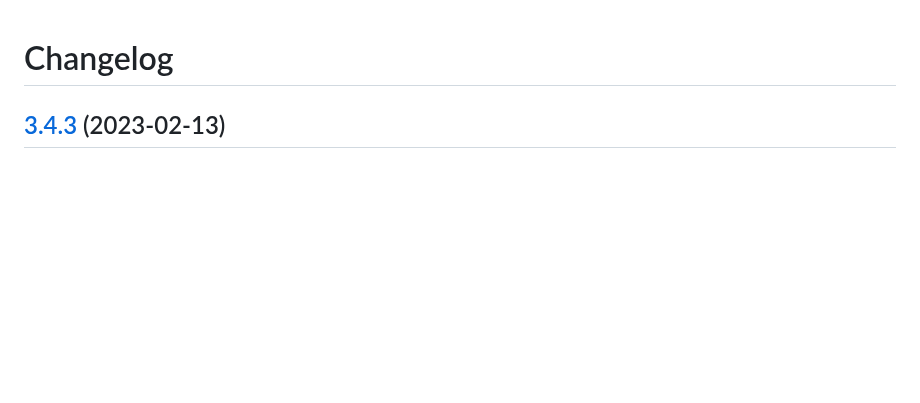
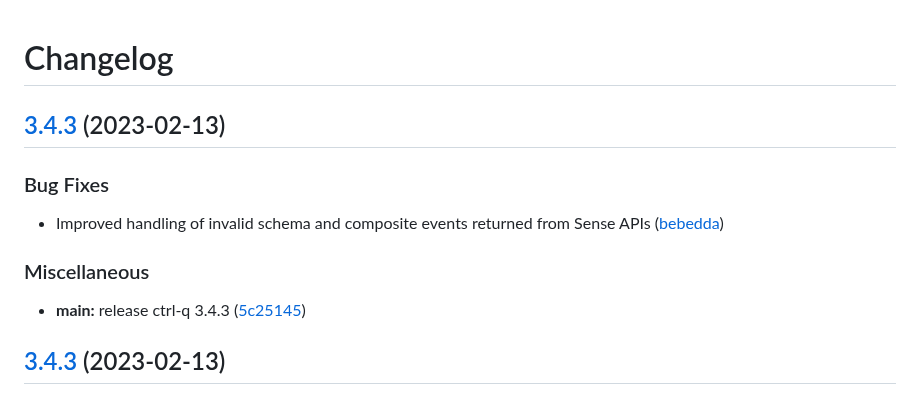
Before and after one commit to ptarmiganlabs/ctrl-q, a Markdown page: src/CHANGELOG.md, the part around the change. GitHub-like rendering; blank space fills up the shorter version.

Commit message:
chore(main): release ctrl-q 3.4.3

```diff
--- a/src/CHANGELOG.md
+++ b/src/CHANGELOG.md
@@ -1,4 +1,16 @@
 # Changelog
+
+## [3.4.3](https://github.com/ptarmiganlabs/ctrl-q/compare/ctrl-q-v3.4.3...ctrl-q-v3.4.3) (2023-02-13)
+
+
+### Bug Fixes
+
+* Improved handling of invalid schema and composite events returned from Sense APIs ([bebedda](https://github.com/ptarmiganlabs/ctrl-q/commit/bebedda46a7b4a85c62d12144591a5732596c91b))
+
+
+### Miscellaneous
+
+* **main:** release ctrl-q 3.4.3 ([5c25145](https://github.com/ptarmiganlabs/ctrl-q/commit/5c251457c088613d7eab5610982c956cc6322abf))
 
 ## [3.4.3](https://github.com/ptarmiganlabs/ctrl-q/compare/ctrl-q-v3.4.2...ctrl-q-v3.4.3) (2023-02-13)
 
```
